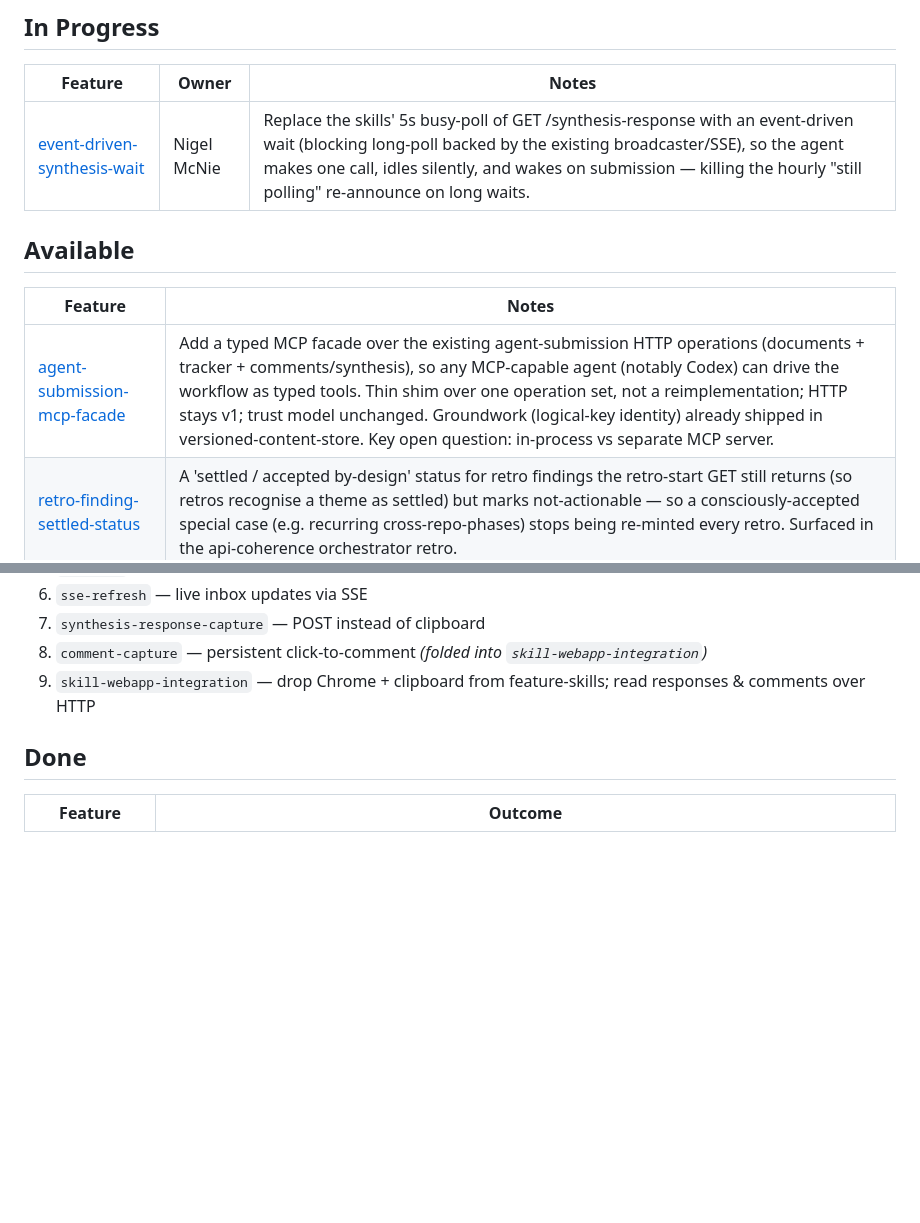
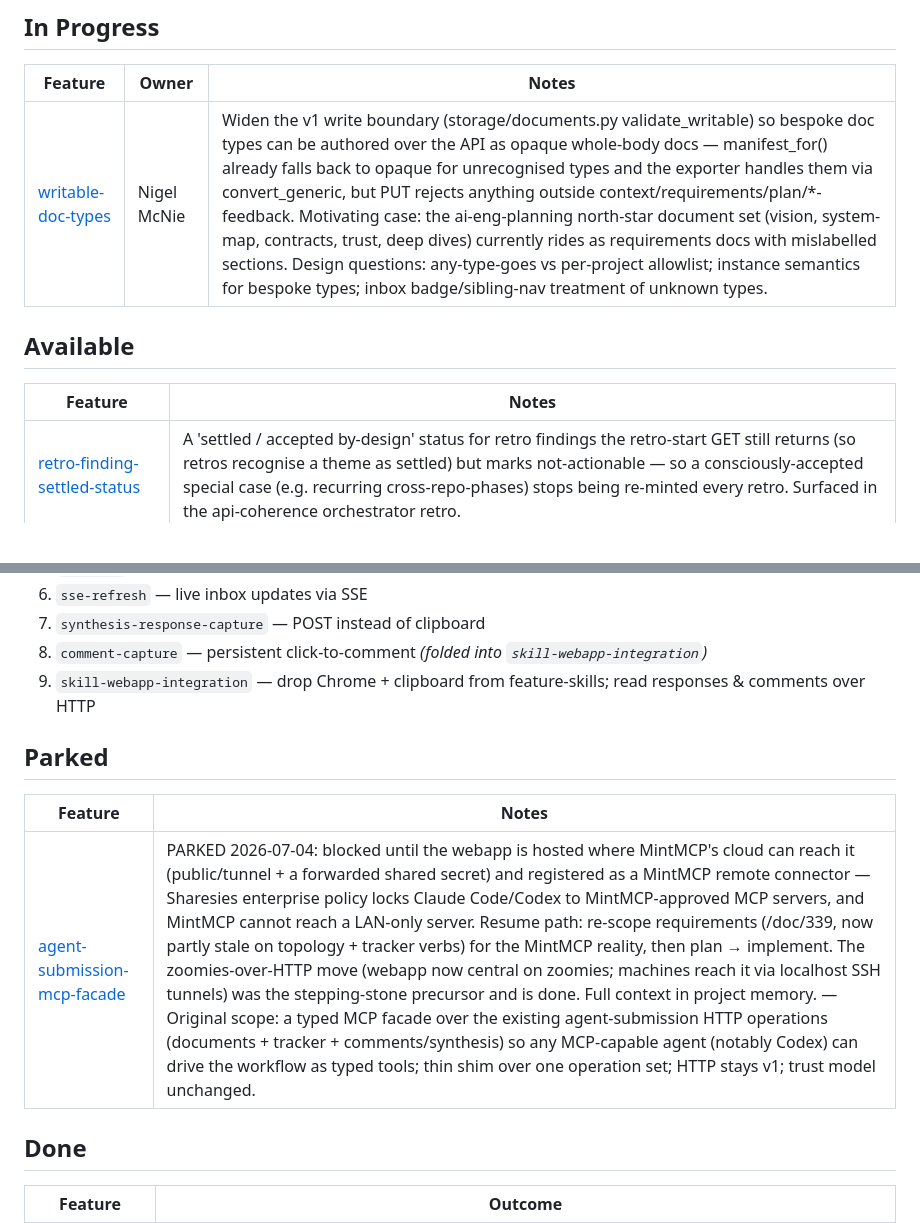
Before and after one commit to nigelmcnie/feature-skills-webapp, a Markdown page: features.md, 2 parts joined by grey strips. Rendered like a GitHub page; blank space fills up the shorter version.

Commit message:
docs: writable-doc-types requirements
Co-Authored-By: Claude <noreply@anthropic.com>

```diff
--- a/features.md
+++ b/features.md
@@ -1,12 +1,11 @@
 ## In Progress
 | Feature | Owner | Notes |
 |---|---|---|
-| [event-driven-synthesis-wait](docs/features/event-driven-synthesis-wait/context.md) | Nigel McNie | Replace the skills' 5s busy-poll of GET /synthesis-response with an event-driven wait (blocking long-poll backed by the existing broadcaster/SSE), so the agent makes one call, idles silently, and wakes on submission — killing the hourly "still polling" re-announce on long waits. |
+| [writable-doc-types](docs/features/writable-doc-types/requirements.md) | Nigel McNie | Widen the v1 write boundary (storage/documents.py validate_writable) so bespoke doc types can be authored over the API as opaque whole-body docs — manifest_for() already falls back to opaque for unrecognised types and the exporter handles them via convert_generic, but PUT rejects anything outside context/requirements/plan/*-feedback. Motivating case: the ai-eng-planning north-star document set (vision, system-map, contracts, trust, deep dives) currently rides as requirements docs with mislabelled sections. Design questions: any-type-goes vs per-project allowlist; instance semantics for bespoke types; inbox badge/sibling-nav treatment of unknown types. |
 
 ## Available
 | Feature | Notes |
 |---|---|
-| [agent-submission-mcp-facade](docs/features/agent-submission-mcp-facade/context.md) | Add a typed MCP facade over the existing agent-submission HTTP operations (documents + tracker + comments/synthesis), so any MCP-capable agent (notably Codex) can drive the workflow as typed tools. Thin shim over one operation set, not a reimplementation; HTTP stays v1; trust model unchanged. Groundwork (logical-key identity) already shipped in versioned-content-store. Key open question: in-process vs separate MCP server. |
 | [retro-finding-settled-status](docs/features/retro-finding-settled-status/context.md) | A 'settled / accepted by-design' status for retro findings the retro-start GET still returns (so retros recognise a theme as settled) but marks not-actionable — so a consciously-accepted special case (e.g. recurring cross-repo-phases) stops being re-minted every retro. Surfaced in the api-coherence orchestrator retro. |
 | retro-recurrence-trend | Split from retro-findings-capture: surface a finding's recurrence depth ("raised in N retros") as an explicit trend and feed it back into the /feature-retro prompt to nudge persistent findings toward becoming tracked features. Design once retro-findings-capture has run in anger. |
 | [surfacing-feedback-signal](docs/features/surfacing-feedback-signal/context.md) |  |
@@ -25,6 +24,11 @@ Topological build order per the design doc (§6).
 8. `comment-capture` — persistent click-to-comment *(folded into `skill-webapp-integration`)*
 9. `skill-webapp-integration` — drop Chrome + clipboard from feature-skills; read responses & comments over HTTP
 
+## Parked
+| Feature | Notes |
+|---|---|
+| [agent-submission-mcp-facade](docs/features/agent-submission-mcp-facade/context.md) | PARKED 2026-07-04: blocked until the webapp is hosted where MintMCP's cloud can reach it (public/tunnel + a forwarded shared secret) and registered as a MintMCP remote connector — Sharesies enterprise policy locks Claude Code/Codex to MintMCP-approved MCP servers, and MintMCP cannot reach a LAN-only server. Resume path: re-scope requirements (/doc/339, now partly stale on topology + tracker verbs) for the MintMCP reality, then plan → implement. The zoomies-over-HTTP move (webapp now central on zoomies; machines reach it via localhost SSH tunnels) was the stepping-stone precursor and is done. Full context in project memory. — Original scope: a typed MCP facade over the existing agent-submission HTTP operations (documents + tracker + comments/synthesis) so any MCP-capable agent (notably Codex) can drive the workflow as typed tools; thin shim over one operation set; HTTP stays v1; trust model unchanged. |
+
 ## Done
 | Feature | Outcome |
 |---|---|
```
Also changed, not shown: other parts of features.md (+1 -0 lines), 1 other file.
